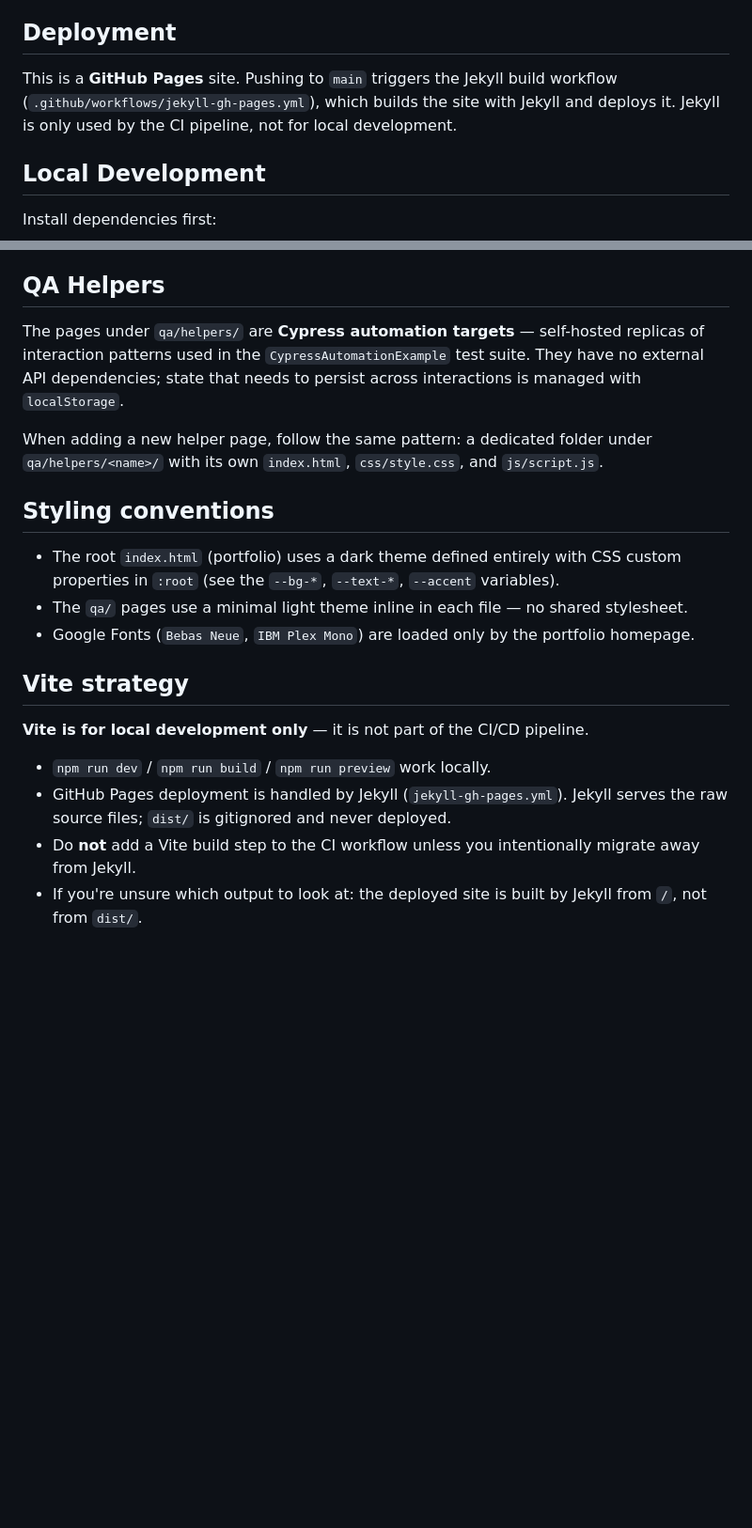
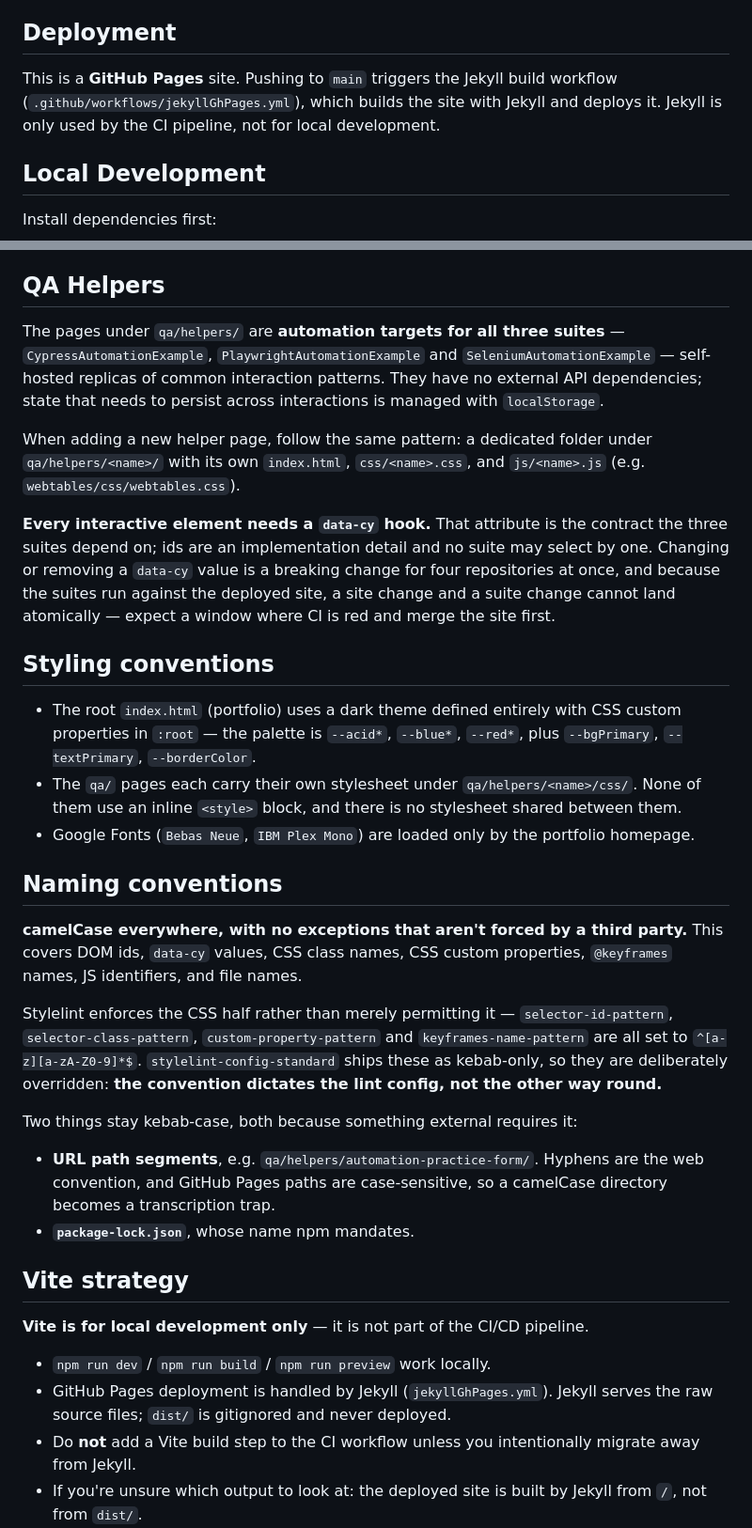
Before and after one commit to adrianjiga/adrianjiga.github.io, a Markdown page: CLAUDE.md, 2 parts joined by grey strips. Shown at 94% size. Drawn GitHub-style; blank space fills up the shorter version.

Commit message:
docs(claude): document naming conventions and correct stale claims

```diff
--- a/CLAUDE.md
+++ b/CLAUDE.md
@@ -4,7 +4,7 @@ This file provides guidance to Claude Code (claude.ai/code) when working with co
 
 ## Deployment
 
-This is a **GitHub Pages** site. Pushing to `main` triggers the Jekyll build workflow (`.github/workflows/jekyll-gh-pages.yml`), which builds the site with Jekyll and deploys it. Jekyll is only used by the CI pipeline, not for local development.
+This is a **GitHub Pages** site. Pushing to `main` triggers the Jekyll build workflow (`.github/workflows/jekyllGhPages.yml`), which builds the site with Jekyll and deploys it. Jekyll is only used by the CI pipeline, not for local development.
 
 ## Local Development
 
@@ -45,21 +45,45 @@ Each QA helper page carries its own `css/` and `js/` subdirectory — they are i
 
 ## QA Helpers
 
-The pages under `qa/helpers/` are **Cypress automation targets** — self-hosted replicas of interaction patterns used in the `CypressAutomationExample` test suite. They have no external API dependencies; state that needs to persist across interactions is managed with `localStorage`.
+The pages under `qa/helpers/` are **automation targets for all three suites** — `CypressAutomationExample`, `PlaywrightAutomationExample` and `SeleniumAutomationExample` — self-hosted replicas of common interaction patterns. They have no external API dependencies; state that needs to persist across interactions is managed with `localStorage`.
 
-When adding a new helper page, follow the same pattern: a dedicated folder under `qa/helpers/<name>/` with its own `index.html`, `css/style.css`, and `js/script.js`.
+When adding a new helper page, follow the same pattern: a dedicated folder under `qa/helpers/<name>/` with its own `index.html`, `css/<name>.css`, and `js/<name>.js` (e.g. `webtables/css/webtables.css`).
+
+**Every interactive element needs a `data-cy` hook.** That attribute is the contract the three
+suites depend on; ids are an implementation detail and no suite may select by one. Changing or
+removing a `data-cy` value is a breaking change for four repositories at once, and because the
+suites run against the deployed site, a site change and a suite change cannot land atomically —
+expect a window where CI is red and merge the site first.
 
 ## Styling conventions
 
-- The root `index.html` (portfolio) uses a dark theme defined entirely with CSS custom properties in `:root` (see the `--bg-*`, `--text-*`, `--accent` variables).
-- The `qa/` pages use a minimal light theme inline in each file — no shared stylesheet.
+- The root `index.html` (portfolio) uses a dark theme defined entirely with CSS custom properties in `:root` — the palette is `--acid*`, `--blue*`, `--red*`, plus `--bgPrimary`, `--textPrimary`, `--borderColor`.
+- The `qa/` pages each carry their own stylesheet under `qa/helpers/<name>/css/`. None of them use an inline `<style>` block, and there is no stylesheet shared between them.
 - Google Fonts (`Bebas Neue`, `IBM Plex Mono`) are loaded only by the portfolio homepage.
+
+## Naming conventions
+
+**camelCase everywhere, with no exceptions that aren't forced by a third party.** This covers DOM
+ids, `data-cy` values, CSS class names, CSS custom properties, `@keyframes` names, JS identifiers,
+and file names.
+
+Stylelint enforces the CSS half rather than merely permitting it — `selector-id-pattern`,
+`selector-class-pattern`, `custom-property-pattern` and `keyframes-name-pattern` are all set to
+`^[a-z][a-zA-Z0-9]*$`. `stylelint-config-standard` ships these as kebab-only, so they are
+deliberately overridden: **the convention dictates the lint config, not the other way round.**
+
+Two things stay kebab-case, both because something external requires it:
+
+- **URL path segments**, e.g. `qa/helpers/automation-practice-form/`. Hyphens are the web
+  convention, and GitHub Pages paths are case-sensitive, so a camelCase directory becomes a
+  transcription trap.
+- **`package-lock.json`**, whose name npm mandates.
 
 ## Vite strategy
 
 **Vite is for local development only** — it is not part of the CI/CD pipeline.
 
 - `npm run dev` / `npm run build` / `npm run preview` work locally.
-- GitHub Pages deployment is handled by Jekyll (`jekyll-gh-pages.yml`). Jekyll serves the raw source files; `dist/` is gitignored and never deployed.
+- GitHub Pages deployment is handled by Jekyll (`jekyllGhPages.yml`). Jekyll serves the raw source files; `dist/` is gitignored and never deployed.
 - Do **not** add a Vite build step to the CI workflow unless you intentionally migrate away from Jekyll.
 - If you're unsure which output to look at: the deployed site is built by Jekyll from `/`, not from `dist/`.
```
